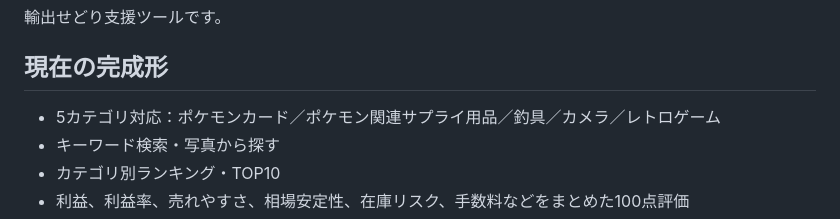
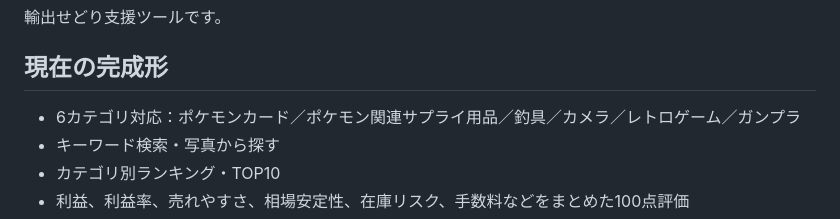
Before and after one commit to mina200112051119-sys/export-profit-finder, a Markdown page: README.md, the part around the change. Drawn GitHub-style.

Commit message:
Update README to list all six product categories

```diff
--- a/README.md
+++ b/README.md
@@ -4,7 +4,7 @@
 
 ## 現在の完成形
 
-- 5カテゴリ対応：ポケモンカード／ポケモン関連サプライ用品／釣具／カメラ／レトロゲーム
+- 6カテゴリ対応：ポケモンカード／ポケモン関連サプライ用品／釣具／カメラ／レトロゲーム／ガンプラ
 - キーワード検索・写真から探す
 - カテゴリ別ランキング・TOP10
 - 利益、利益率、売れやすさ、相場安定性、在庫リスク、手数料などをまとめた100点評価
```
